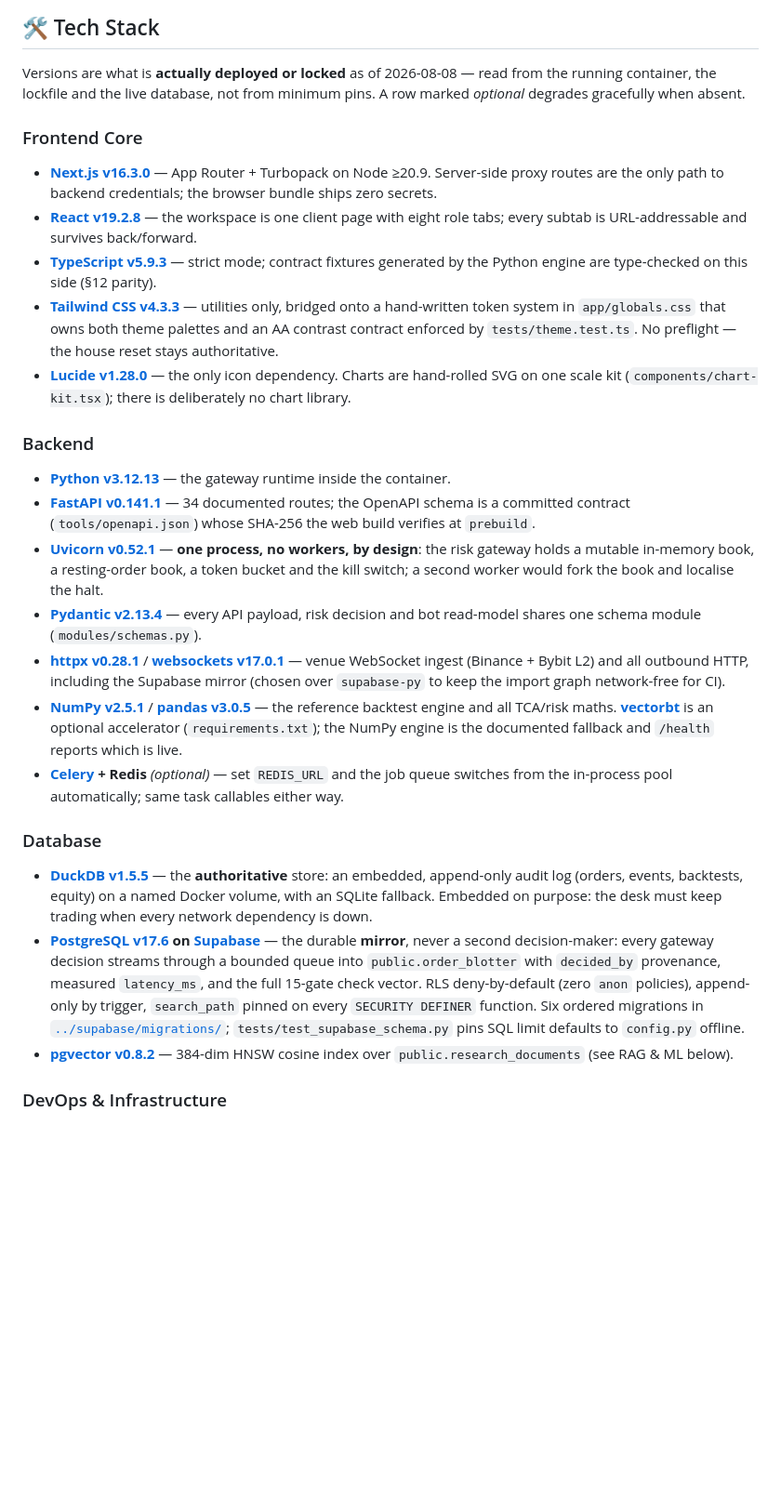
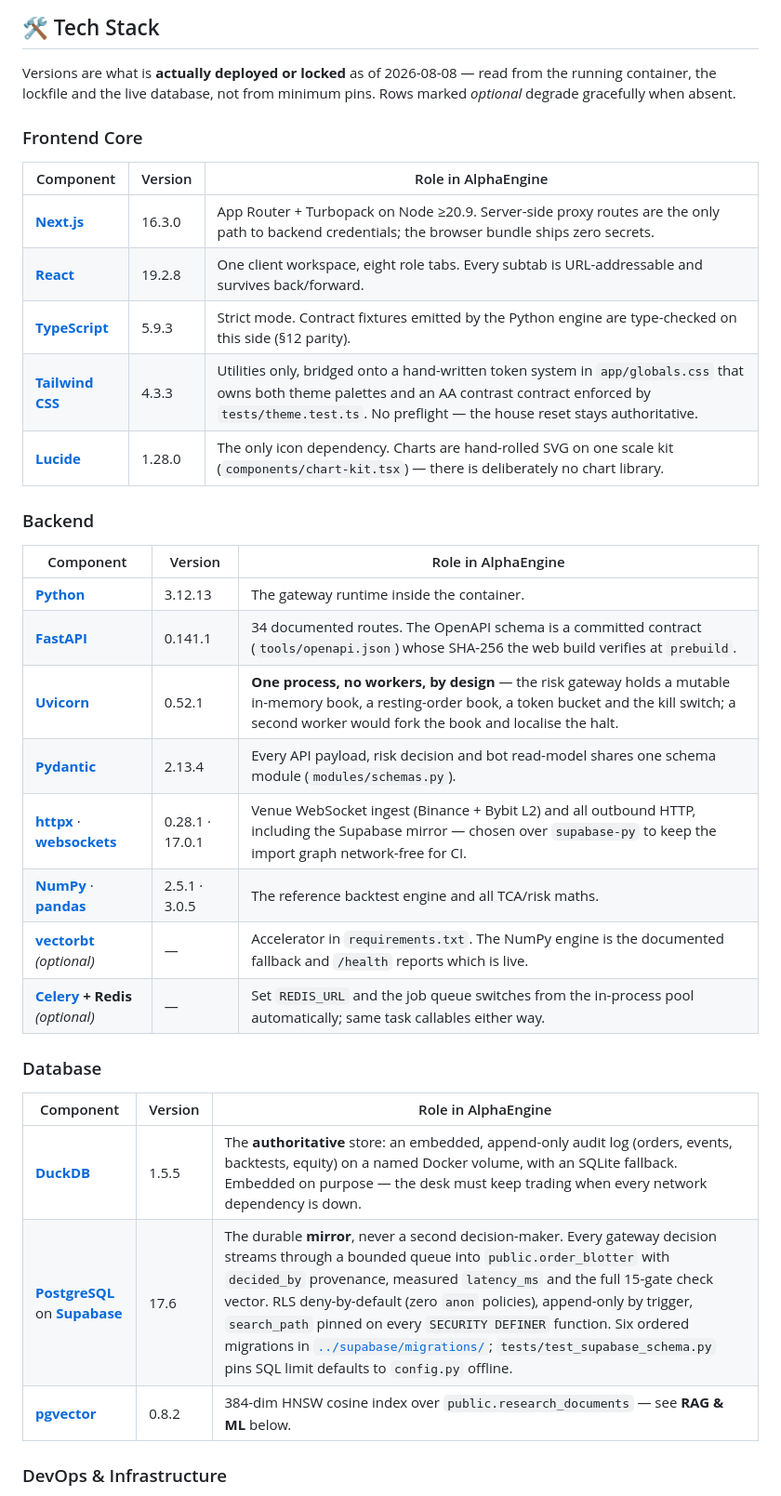
Before and after one commit to Manutd1234/AlphaEngine, a Markdown page: Part2_Infrastructure/README.md, the part around one of its changes. Shown at 93% size. GitHub-like rendering; blank space fills up the shorter version.

```diff
--- a/Part2_Infrastructure/README.md
+++ b/Part2_Infrastructure/README.md
@@ -375,31 +375,38 @@ fetches and serverless scaling from sharing the gateway's mutable risk state.
 
 Versions are what is **actually deployed or locked** as of 2026-08-08 — read
 from the running container, the lockfile and the live database, not from
-minimum pins. A row marked *optional* degrades gracefully when absent.
+minimum pins. Rows marked *optional* degrade gracefully when absent.
 
 ### Frontend Core
 
-* **[Next.js v16.3.0](https://nextjs.org)** — App Router + Turbopack on Node ≥20.9. Server-side proxy routes are the only path to backend credentials; the browser bundle ships zero secrets.
-* **[React v19.2.8](https://react.dev)** — the workspace is one client page with eight role tabs; every subtab is URL-addressable and survives back/forward.
-* **[TypeScript v5.9.3](https://www.typescriptlang.org)** — strict mode; contract fixtures generated by the Python engine are type-checked on this side (§12 parity).
-* **[Tailwind CSS v4.3.3](https://tailwindcss.com)** — utilities only, bridged onto a hand-written token system in `app/globals.css` that owns both theme palettes and an AA contrast contract enforced by `tests/theme.test.ts`. No preflight — the house reset stays authoritative.
-* **[Lucide v1.28.0](https://lucide.dev)** — the only icon dependency. Charts are hand-rolled SVG on one scale kit (`components/chart-kit.tsx`); there is deliberately no chart library.
+| Component | Version | Role in AlphaEngine |
+|---|---|---|
+| **[Next.js](https://nextjs.org)** | 16.3.0 | App Router + Turbopack on Node ≥20.9. Server-side proxy routes are the only path to backend credentials; the browser bundle ships zero secrets. |
+| **[React](https://react.dev)** | 19.2.8 | One client workspace, eight role tabs. Every subtab is URL-addressable and survives back/forward. |
+| **[TypeScript](https://www.typescriptlang.org)** | 5.9.3 | Strict mode. Contract fixtures emitted by the Python engine are type-checked on this side (§12 parity). |
+| **[Tailwind CSS](https://tailwindcss.com)** | 4.3.3 | Utilities only, bridged onto a hand-written token system in `app/globals.css` that owns both theme palettes and an AA contrast contract enforced by `tests/theme.test.ts`. No preflight — the house reset stays authoritative. |
+| **[Lucide](https://lucide.dev)** | 1.28.0 | The only icon dependency. Charts are hand-rolled SVG on one scale kit (`components/chart-kit.tsx`) — there is deliberately no chart library. |
 
 ### Backend
 
-* **[Python v3.12.13](https://www.python.org)** — the gateway runtime inside the container.
-* **[FastAPI v0.141.1](https://fastapi.tiangolo.com)** — 34 documented routes; the OpenAPI schema is a committed contract (`tools/openapi.json`) whose SHA-256 the web build verifies at `prebuild`.
-* **[Uvicorn v0.52.1](https://www.uvicorn.org)** — **one process, no workers, by design**: the risk gateway holds a mutable in-memory book, a resting-order book, a token bucket and the kill switch; a second worker would fork the book and localise the halt.
-* **[Pydantic v2.13.4](https://docs.pydantic.dev)** — every API payload, risk decision and bot read-model shares one schema module (`modules/schemas.py`).
-* **[httpx v0.28.1](https://www.python-httpx.org)** / **[websockets v17.0.1](https://websockets.readthedocs.io)** — venue WebSocket ingest (Binance + Bybit L2) and all outbound HTTP, including the Supabase mirror (chosen over `supabase-py` to keep the import graph network-free for CI).
-* **[NumPy v2.5.1](https://numpy.org)** / **[pandas v3.0.5](https://pandas.pydata.org)** — the reference backtest engine and all TCA/risk maths. **[vectorbt](https://vectorbt.dev)** is an optional accelerator (`requirements.txt`); the NumPy engine is the documented fallback and `/health` reports which is live.
-* **[Celery](https://docs.celeryq.dev) + Redis** *(optional)* — set `REDIS_URL` and the job queue switches from the in-process pool automatically; same task callables either way.
+| Component | Version | Role in AlphaEngine |
+|---|---|---|
+| **[Python](https://www.python.org)** | 3.12.13 | The gateway runtime inside the container. |
+| **[FastAPI](https://fastapi.tiangolo.com)** | 0.141.1 | 34 documented routes. The OpenAPI schema is a committed contract (`tools/openapi.json`) whose SHA-256 the web build verifies at `prebuild`. |
+| **[Uvicorn](https://www.uvicorn.org)** | 0.52.1 | **One process, no workers, by design** — the risk gateway holds a mutable in-memory book, a resting-order book, a token bucket and the kill switch; a second worker would fork the book and localise the halt. |
+| **[Pydantic](https://docs.pydantic.dev)** | 2.13.4 | Every API payload, risk decision and bot read-model shares one schema module (`modules/schemas.py`). |
+| **[httpx](https://www.python-httpx.org)** · **[websockets](https://websockets.readthedocs.io)** | 0.28.1 · 17.0.1 | Venue WebSocket ingest (Binance + Bybit L2) and all outbound HTTP, including the Supabase mirror — chosen over `supabase-py` to keep the import graph network-free for CI. |
+| **[NumPy](https://numpy.org)** · **[pandas](https://pandas.pydata.org)** | 2.5.1 · 3.0.5 | The reference backtest engine and all TCA/risk maths. |
+| **[vectorbt](https://vectorbt.dev)** *(optional)* | — | Accelerator in `requirements.txt`. The NumPy engine is the documented fallback and `/health` reports which is live. |
+| **[Celery](https://docs.celeryq.dev) + Redis** *(optional)* | — | Set `REDIS_URL` and the job queue switches from the in-process pool automatically; same task callables either way. |
 
 ### Database
 
-* **[DuckDB v1.5.5](https://duckdb.org)** — the **authoritative** store: an embedded, append-only audit log (orders, events, backtests, equity) on a named Docker volume, with an SQLite fallback. Embedded on purpose: the desk must keep trading when every network dependency is down.
-* **[PostgreSQL v17.6](https://www.postgresql.org) on [Supabase](https://supabase.com)** — the durable **mirror**, never a second decision-maker: every gateway decision streams through a bounded queue into `public.order_blotter` with `decided_by` provenance, measured `latency_ms`, and the full 15-gate check vector. RLS deny-by-default (zero `anon` policies), append-only by trigger, `search_path` pinned on every `SECURITY DEFINER` function. Six ordered migrations in [`../supabase/migrations/`](../supabase/migrations/); `tests/test_supabase_schema.py` pins SQL limit defaults to `config.py` offline.
-* **[pgvector v0.8.2](https://github.com/pgvector/pgvector)** — 384-dim HNSW cosine index over `public.research_documents` (see RAG & ML below).
+| Component | Version | Role in AlphaEngine |
+|---|---|---|
+| **[DuckDB](https://duckdb.org)** | 1.5.5 | The **authoritative** store: an embedded, append-only audit log (orders, events, backtests, equity) on a named Docker volume, with an SQLite fallback. Embedded on purpose — the desk must keep trading when every network dependency is down. |
+| **[PostgreSQL](https://www.postgresql.org)** on **[Supabase](https://supabase.com)** | 17.6 | The durable **mirror**, never a second decision-maker. Every gateway decision streams through a bounded queue into `public.order_blotter` with `decided_by` provenance, measured `latency_ms` and the full 15-gate check vector. RLS deny-by-default (zero `anon` policies), append-only by trigger, `search_path` pinned on every `SECURITY DEFINER` function. Six ordered migrations in [`../supabase/migrations/`](../supabase/migrations/); `tests/test_supabase_schema.py` pins SQL limit defaults to `config.py` offline. |
+| **[pgvector](https://github.com/pgvector/pgvector)** | 0.8.2 | 384-dim HNSW cosine index over `public.research_documents` — see **RAG & ML** below. |
 
 ### DevOps & Infrastructure
 
```
Also changed, not shown: other parts of Part2_Infrastructure/README.md (+34 -42 lines), README.md (+29 -17 lines).
